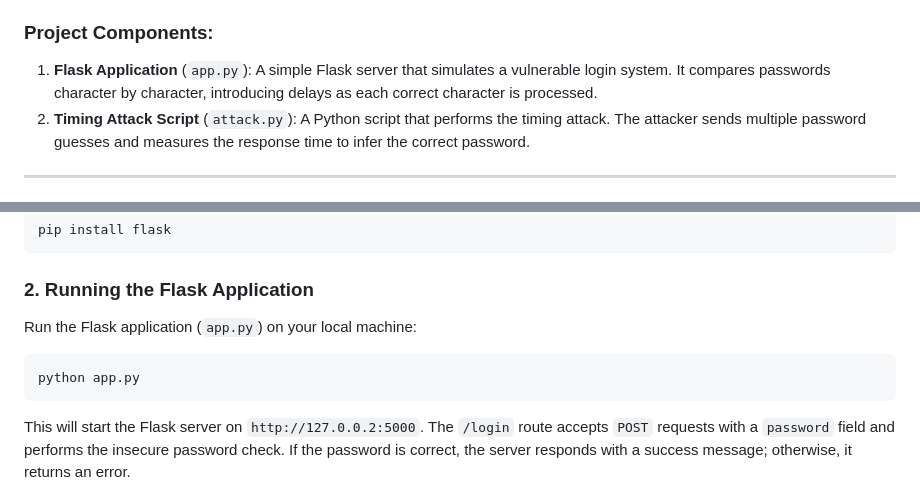
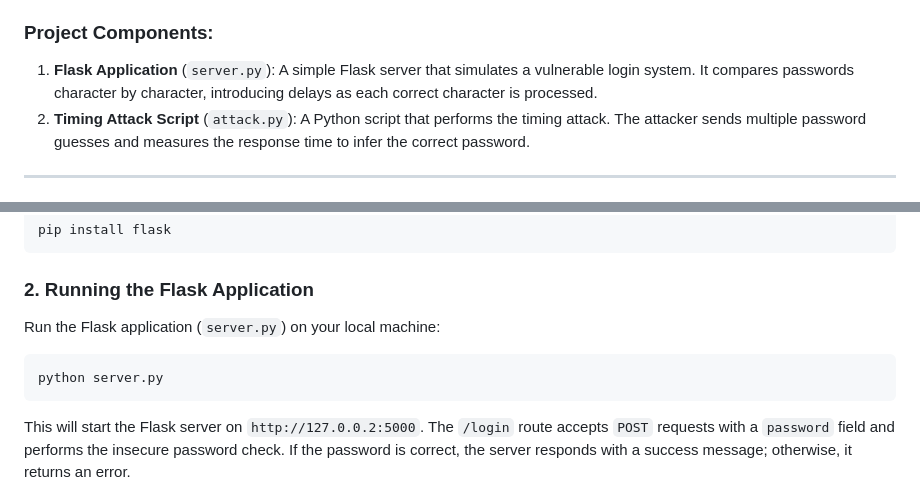
Before and after one commit to guls4h/TimingAttack, a Markdown page: README.md, 2 parts joined by grey strips. GitHub-like rendering.

````diff
--- a/README.md
+++ b/README.md
@@ -4,7 +4,7 @@
 This project demonstrates a **Timing Attack** where an attacker can guess the password of a system by analyzing the response times to different password attempts. The server in this project deliberately introduces a timing vulnerability, where the time to process the password is influenced by the number of correct characters at the beginning of the guess.
 
 ### **Project Components:**
-1. **Flask Application** (`app.py`): A simple Flask server that simulates a vulnerable login system. It compares passwords character by character, introducing delays as each correct character is processed.
+1. **Flask Application** (`server.py`): A simple Flask server that simulates a vulnerable login system. It compares passwords character by character, introducing delays as each correct character is processed.
 2. **Timing Attack Script** (`attack.py`): A Python script that performs the timing attack. The attacker sends multiple password guesses and measures the response time to infer the correct password.
 
 ---
@@ -21,10 +21,10 @@ pip install flask
 
 ### 2. **Running the Flask Application**
 
-Run the Flask application (`app.py`) on your local machine:
+Run the Flask application (`server.py`) on your local machine:
 
 ```bash
-python app.py
+python server.py
 ```
 
 This will start the Flask server on `http://127.0.0.2:5000`. The `/login` route accepts `POST` requests with a `password` field and performs the insecure password check. If the password is correct, the server responds with a success message; otherwise, it returns an error.
````
